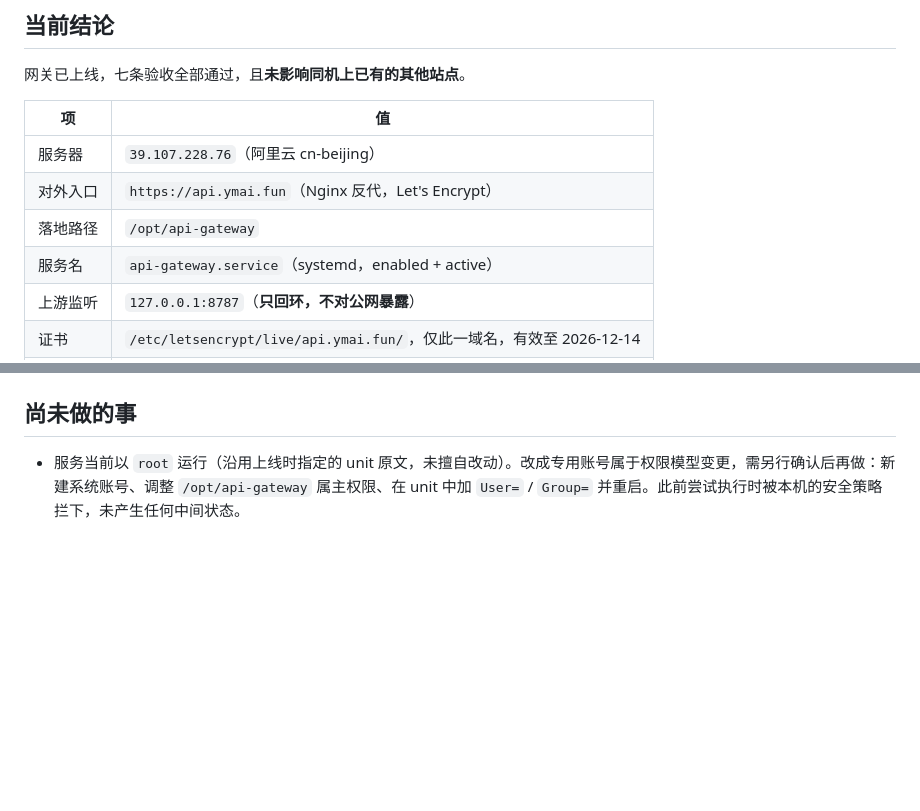
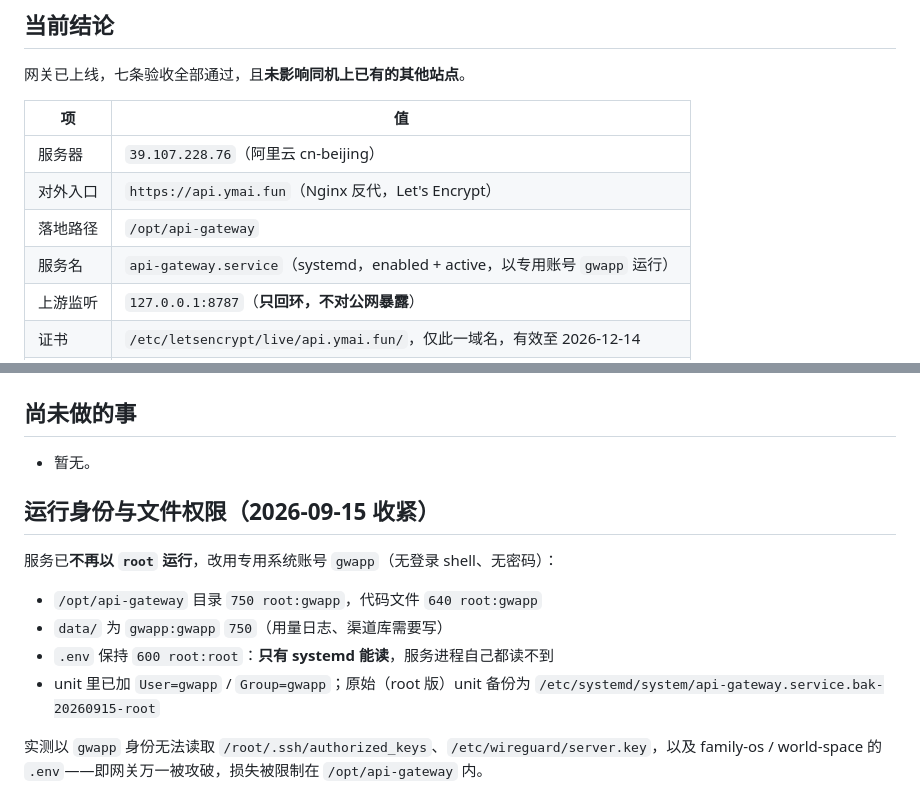
Before and after one commit to YuemingHub/Ming-Gateway, a Markdown page: DEPLOY-STATUS.md, 2 parts joined by grey strips. GitHub-like rendering; blank space fills up the shorter version.

Commit message:
docs: 服务已改用专用账号 gwapp 运行，补充运行身份与文件权限说明

```diff
--- a/DEPLOY-STATUS.md
+++ b/DEPLOY-STATUS.md
@@ -12,7 +12,7 @@
 | 服务器 | `39.107.228.76`（阿里云 cn-beijing） |
 | 对外入口 | `https://api.ymai.fun`（Nginx 反代，Let's Encrypt） |
 | 落地路径 | `/opt/api-gateway` |
-| 服务名 | `api-gateway.service`（systemd，enabled + active） |
+| 服务名 | `api-gateway.service`（systemd，enabled + active，以专用账号 `gwapp` 运行） |
 | 上游监听 | `127.0.0.1:8787`（**只回环，不对公网暴露**） |
 | 证书 | `/etc/letsencrypt/live/api.ymai.fun/`，仅此一域名，有效至 2026-12-14 |
 | 常驻内存 | 约 12 MB |
@@ -66,4 +66,15 @@ systemctl disable --now api-gateway
 
 ## 尚未做的事
 
-- 服务当前以 `root` 运行（沿用上线时指定的 unit 原文，未擅自改动）。改成专用账号属于权限模型变更，需另行确认后再做：新建系统账号、调整 `/opt/api-gateway` 属主权限、在 unit 中加 `User=` / `Group=` 并重启。此前尝试执行时被本机的安全策略拦下，未产生任何中间状态。
+- 暂无。
+
+## 运行身份与文件权限（2026-09-15 收紧）
+
+服务已**不再以 `root` 运行**，改用专用系统账号 `gwapp`（无登录 shell、无密码）：
+
+- `/opt/api-gateway` 目录 `750 root:gwapp`，代码文件 `640 root:gwapp`
+- `data/` 为 `gwapp:gwapp` `750`（用量日志、渠道库需要写）
+- `.env` 保持 `600 root:root`：**只有 systemd 能读**，服务进程自己都读不到
+- unit 里已加 `User=gwapp` / `Group=gwapp`；原始（root 版）unit 备份为 `/etc/systemd/system/api-gateway.service.bak-20260915-root`
+
+实测以 `gwapp` 身份无法读取 `/root/.ssh/authorized_keys`、`/etc/wireguard/server.key`，以及 family-os / world-space 的 `.env`——即网关万一被攻破，损失被限制在 `/opt/api-gateway` 内。
```
